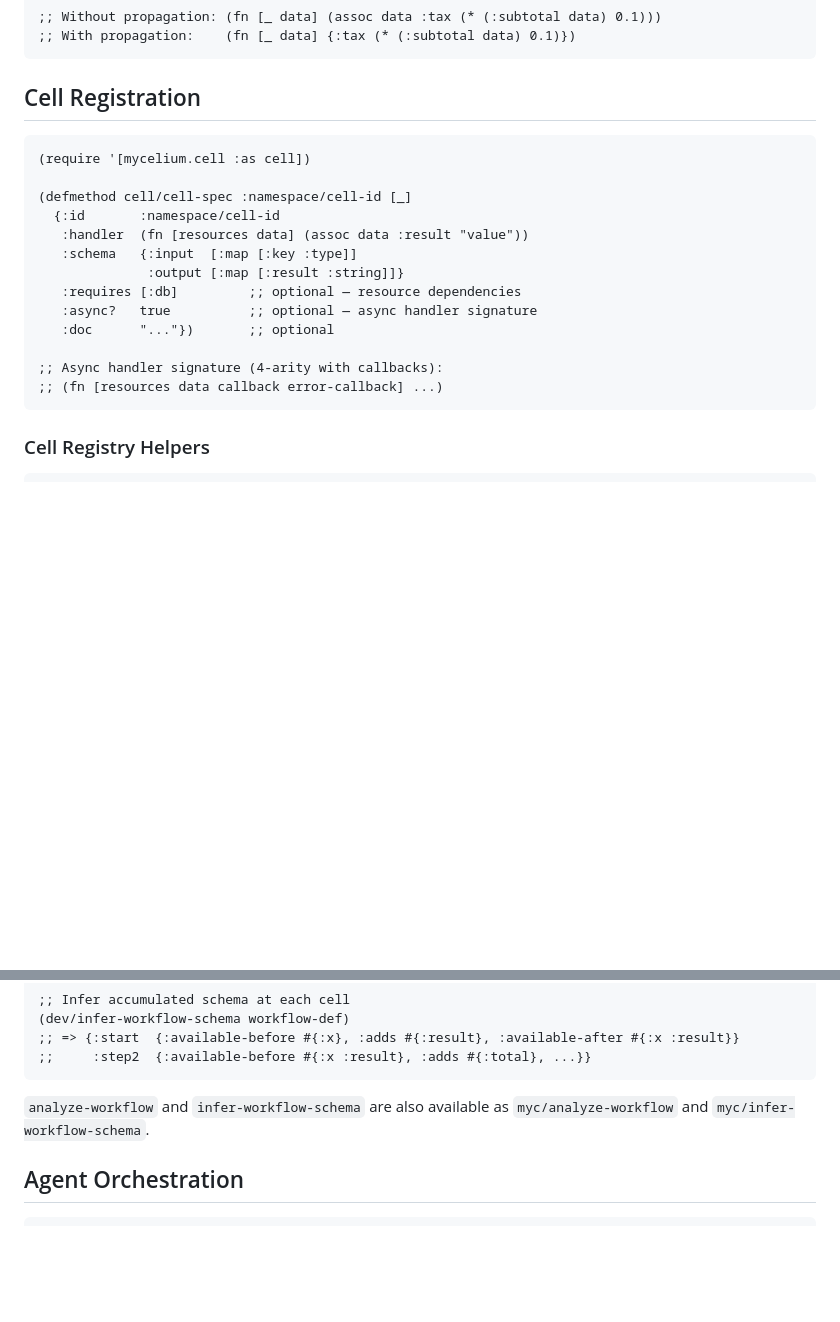
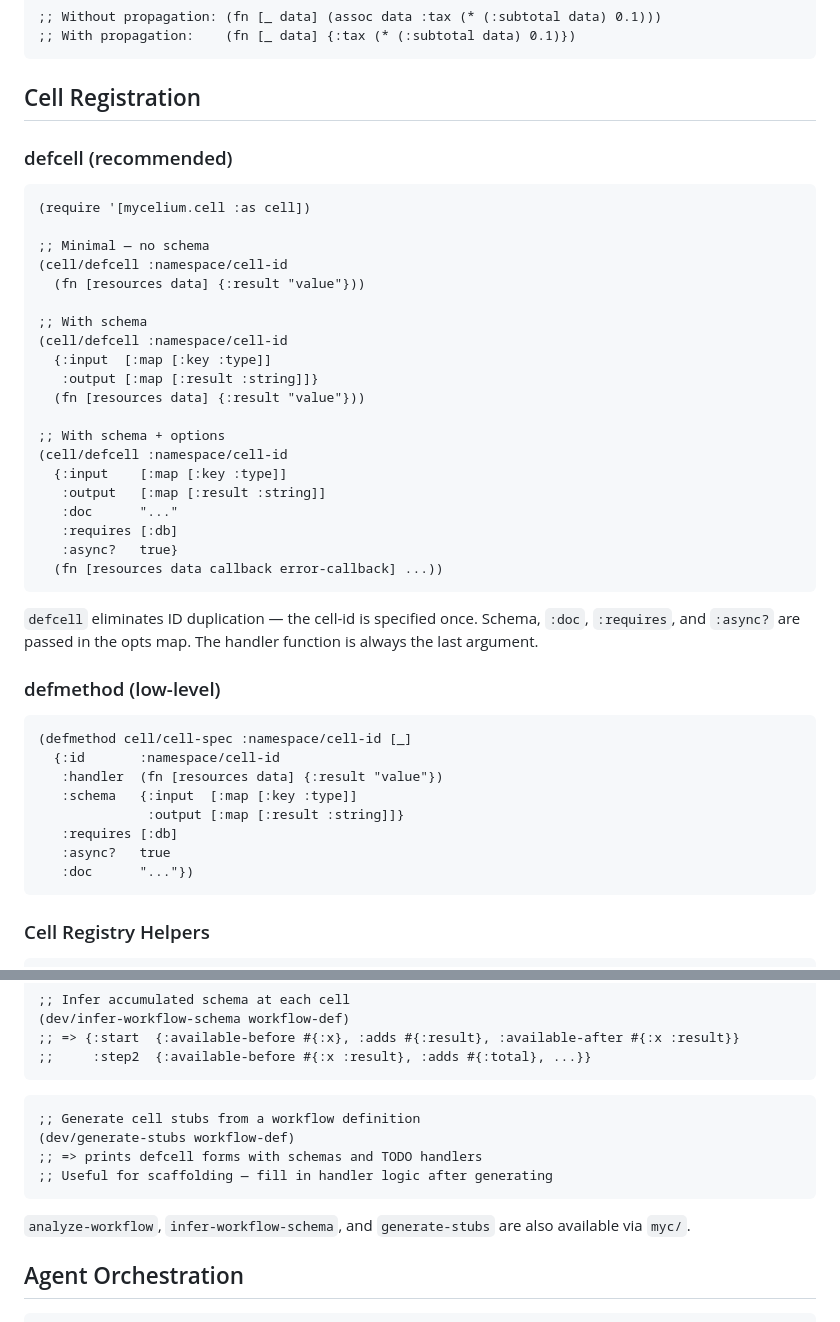
Before and after one commit to mycelium-clj/mycelium-clj.github.io, a Markdown page: resources/md/quick-reference.md, 2 parts joined by grey strips. Drawn GitHub-style; blank space fills up the shorter version.

Commit message:
Update docs with defcell, generate-stubs, and improved cell patterns

````diff
--- a/resources/md/quick-reference.md
+++ b/resources/md/quick-reference.md
@@ -176,20 +176,44 @@ Key propagation is on by default — cells can return only new/changed keys and
 
 ## Cell Registration
 
+### defcell (recommended)
+
 ```clojure
 (require '[mycelium.cell :as cell])
 
+;; Minimal — no schema
+(cell/defcell :namespace/cell-id
+  (fn [resources data] {:result "value"}))
+
+;; With schema
+(cell/defcell :namespace/cell-id
+  {:input  [:map [:key :type]]
+   :output [:map [:result :string]]}
+  (fn [resources data] {:result "value"}))
+
+;; With schema + options
+(cell/defcell :namespace/cell-id
+  {:input    [:map [:key :type]]
+   :output   [:map [:result :string]]
+   :doc      "..."
+   :requires [:db]
+   :async?   true}
+  (fn [resources data callback error-callback] ...))
+```
+
+`defcell` eliminates ID duplication — the cell-id is specified once. Schema, `:doc`, `:requires`, and `:async?` are passed in the opts map. The handler function is always the last argument.
+
+### defmethod (low-level)
+
+```clojure
 (defmethod cell/cell-spec :namespace/cell-id [_]
   {:id       :namespace/cell-id
-   :handler  (fn [resources data] (assoc data :result "value"))
+   :handler  (fn [resources data] {:result "value"})
    :schema   {:input  [:map [:key :type]]
               :output [:map [:result :string]]}
-   :requires [:db]         ;; optional — resource dependencies
-   :async?   true          ;; optional — async handler signature
-   :doc      "..."})       ;; optional
-
-;; Async handler signature (4-arity with callbacks):
-;; (fn [resources data callback error-callback] ...)
+   :requires [:db]
+   :async?   true
+   :doc      "..."})
 ```
 
 ### Cell Registry Helpers
@@ -734,7 +758,14 @@ Declare compile-time path invariants that are checked against all enumerated pat
 ;;     :step2  {:available-before #{:x :result}, :adds #{:total}, ...}}
 ```
 
-`analyze-workflow` and `infer-workflow-schema` are also available as `myc/analyze-workflow` and `myc/infer-workflow-schema`.
+```clojure
+;; Generate cell stubs from a workflow definition
+(dev/generate-stubs workflow-def)
+;; => prints defcell forms with schemas and TODO handlers
+;; Useful for scaffolding — fill in handler logic after generating
+```
+
+`analyze-workflow`, `infer-workflow-schema`, and `generate-stubs` are also available via `myc/`.
 
 ## Agent Orchestration
 
````
Also changed, not shown: resources/md/cookbook.md (+59 -22 lines), resources/md/creating-cells.md (+58 -29 lines).
